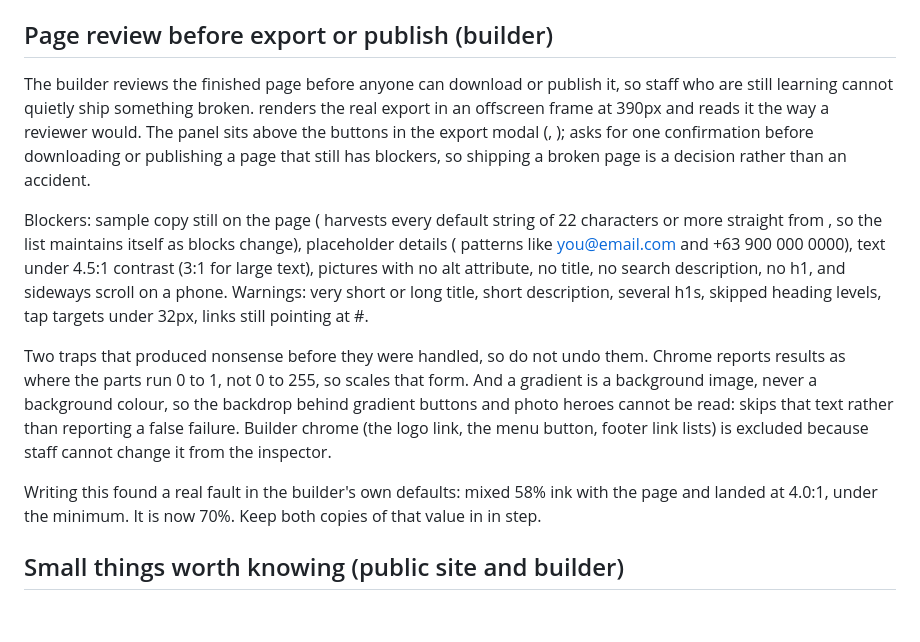
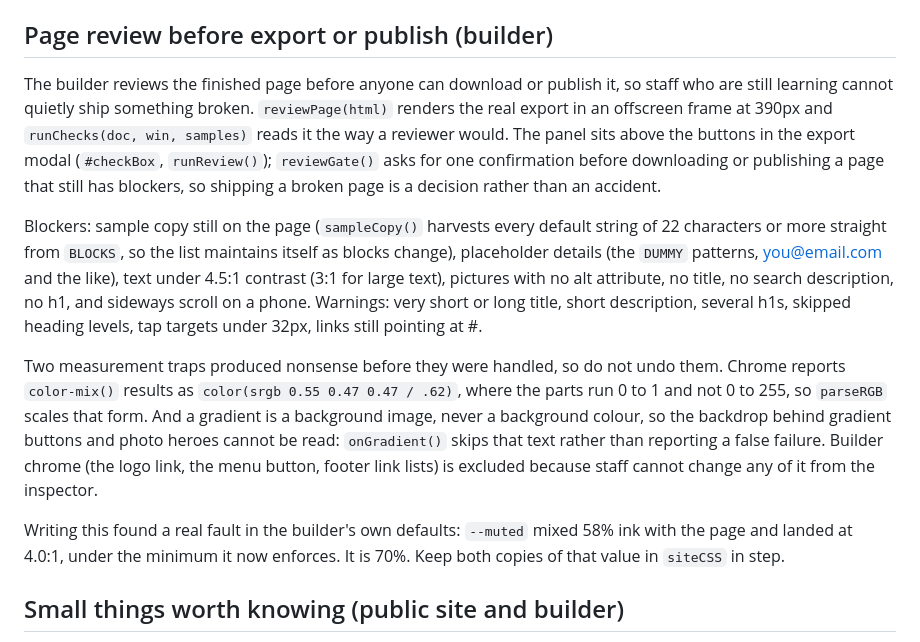
Before and after one commit to KingHiro21/BlinkLoop, a Markdown page: CLAUDE.md, the part around the change. GitHub-like rendering; blank space fills up the shorter version.

Commit message:
Docs: restore the code names in the page review section, which a shell quoting slip had stripped
Co-Authored-By: Claude Opus 5 <noreply@anthropic.com>

```diff
--- a/CLAUDE.md
+++ b/CLAUDE.md
@@ -174,25 +174,26 @@ mail setup. Other actions keep the plain HTML form (mailto GET or a custom POST
 ## Page review before export or publish (builder)
 
 The builder reviews the finished page before anyone can download or publish it, so staff who are still learning
-cannot quietly ship something broken.  renders the real export in an offscreen frame at 390px and
- reads it the way a reviewer would. The panel sits above the buttons in the export
-modal (, );  asks for one confirmation before downloading or publishing a page
-that still has blockers, so shipping a broken page is a decision rather than an accident.
+cannot quietly ship something broken. `reviewPage(html)` renders the real export in an offscreen frame at 390px
+and `runChecks(doc, win, samples)` reads it the way a reviewer would. The panel sits above the buttons in the
+export modal (`#checkBox`, `runReview()`); `reviewGate()` asks for one confirmation before downloading or
+publishing a page that still has blockers, so shipping a broken page is a decision rather than an accident.
 
-Blockers: sample copy still on the page ( harvests every default string of 22 characters or more
-straight from , so the list maintains itself as blocks change), placeholder details ( patterns like
-you@email.com and +63 900 000 0000), text under 4.5:1 contrast (3:1 for large text), pictures with no alt
-attribute, no title, no search description, no h1, and sideways scroll on a phone. Warnings: very short or long
-title, short description, several h1s, skipped heading levels, tap targets under 32px, links still pointing at #.
+Blockers: sample copy still on the page (`sampleCopy()` harvests every default string of 22 characters or more
+straight from `BLOCKS`, so the list maintains itself as blocks change), placeholder details (the `DUMMY` patterns,
+you@email.com and the like), text under 4.5:1 contrast (3:1 for large text), pictures with no alt attribute, no
+title, no search description, no h1, and sideways scroll on a phone. Warnings: very short or long title, short
+description, several h1s, skipped heading levels, tap targets under 32px, links still pointing at #.
 
-Two traps that produced nonsense before they were handled, so do not undo them. Chrome reports  results
-as  where the parts run 0 to 1, not 0 to 255, so  scales that form.
-And a gradient is a background image, never a background colour, so the backdrop behind gradient buttons and photo
-heroes cannot be read:  skips that text rather than reporting a false failure. Builder chrome (the logo
-link, the menu button, footer link lists) is excluded because staff cannot change it from the inspector.
+Two measurement traps produced nonsense before they were handled, so do not undo them. Chrome reports
+`color-mix()` results as `color(srgb 0.55 0.47 0.47 / .62)`, where the parts run 0 to 1 and not 0 to 255, so
+`parseRGB` scales that form. And a gradient is a background image, never a background colour, so the backdrop
+behind gradient buttons and photo heroes cannot be read: `onGradient()` skips that text rather than reporting a
+false failure. Builder chrome (the logo link, the menu button, footer link lists) is excluded because staff
+cannot change any of it from the inspector.
 
-Writing this found a real fault in the builder's own defaults:  mixed 58% ink with the page and landed at
-4.0:1, under the minimum. It is now 70%. Keep both copies of that value in  in step.
+Writing this found a real fault in the builder's own defaults: `--muted` mixed 58% ink with the page and landed
+at 4.0:1, under the minimum it now enforces. It is 70%. Keep both copies of that value in `siteCSS` in step.
 
 ## Small things worth knowing (public site and builder)
 
```
